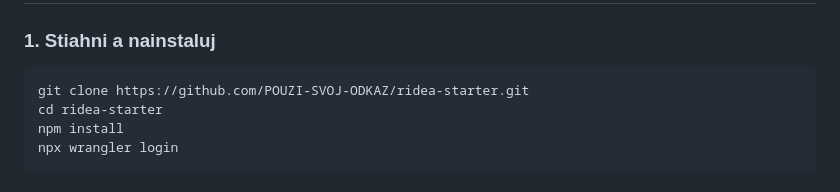
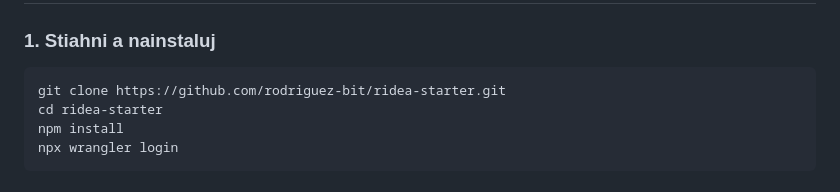
Before and after one commit to rodriguez-bit/ridea-starter, a Markdown page: README.md, the part around the change. Rendered like a GitHub page.

Commit message:
docs: realny odkaz na repozitar v README
Co-Authored-By: Claude Opus 5 (1M context) <noreply@anthropic.com>
Claude-Session: https://claude.ai/code/session_018ffvMa46kM2oo8dQ7z9xFw

````diff
--- a/README.md
+++ b/README.md
@@ -88,7 +88,7 @@ mesacne. Precitaj si sekciu **Naklady** nizsie **skor** ako to pustis medzi ludi
 ### 1. Stiahni a nainstaluj
 
 ```bash
-git clone https://github.com/POUZI-SVOJ-ODKAZ/ridea-starter.git
+git clone https://github.com/rodriguez-bit/ridea-starter.git
 cd ridea-starter
 npm install
 npx wrangler login
````
